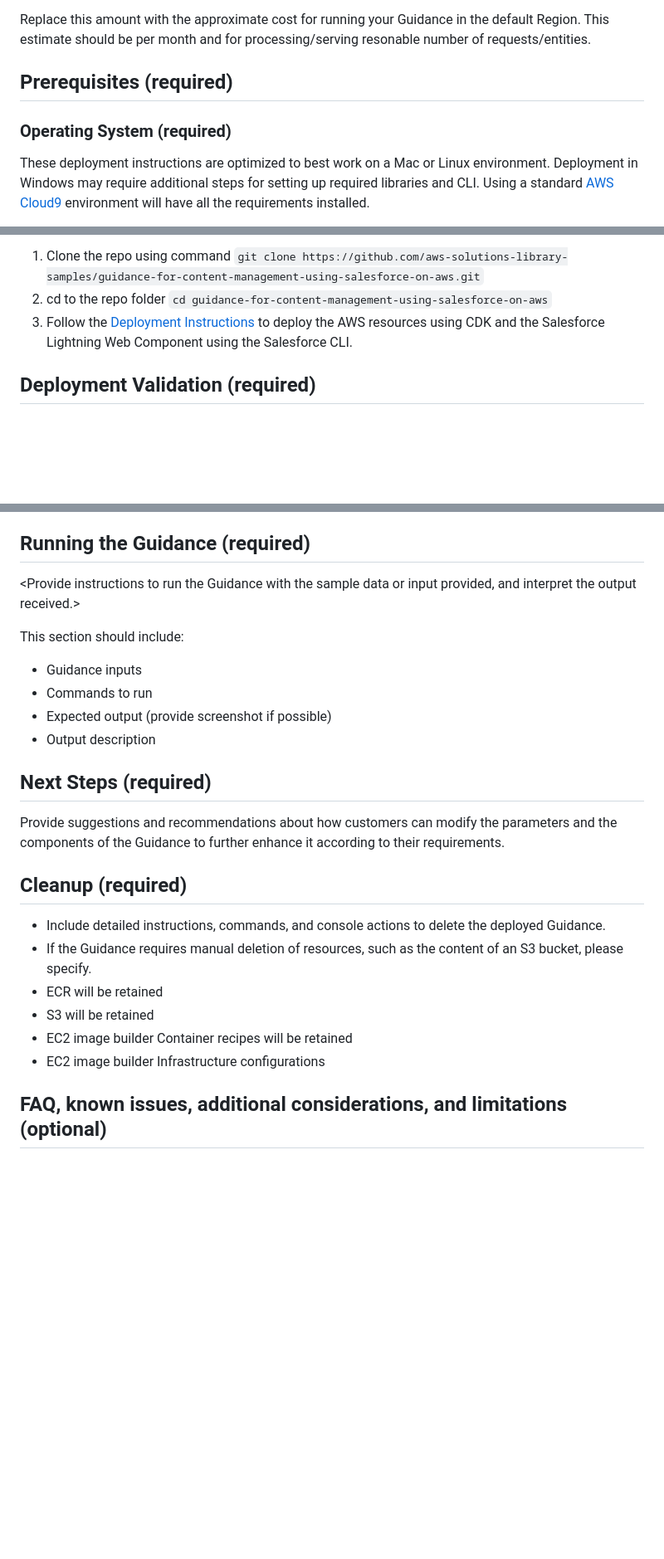
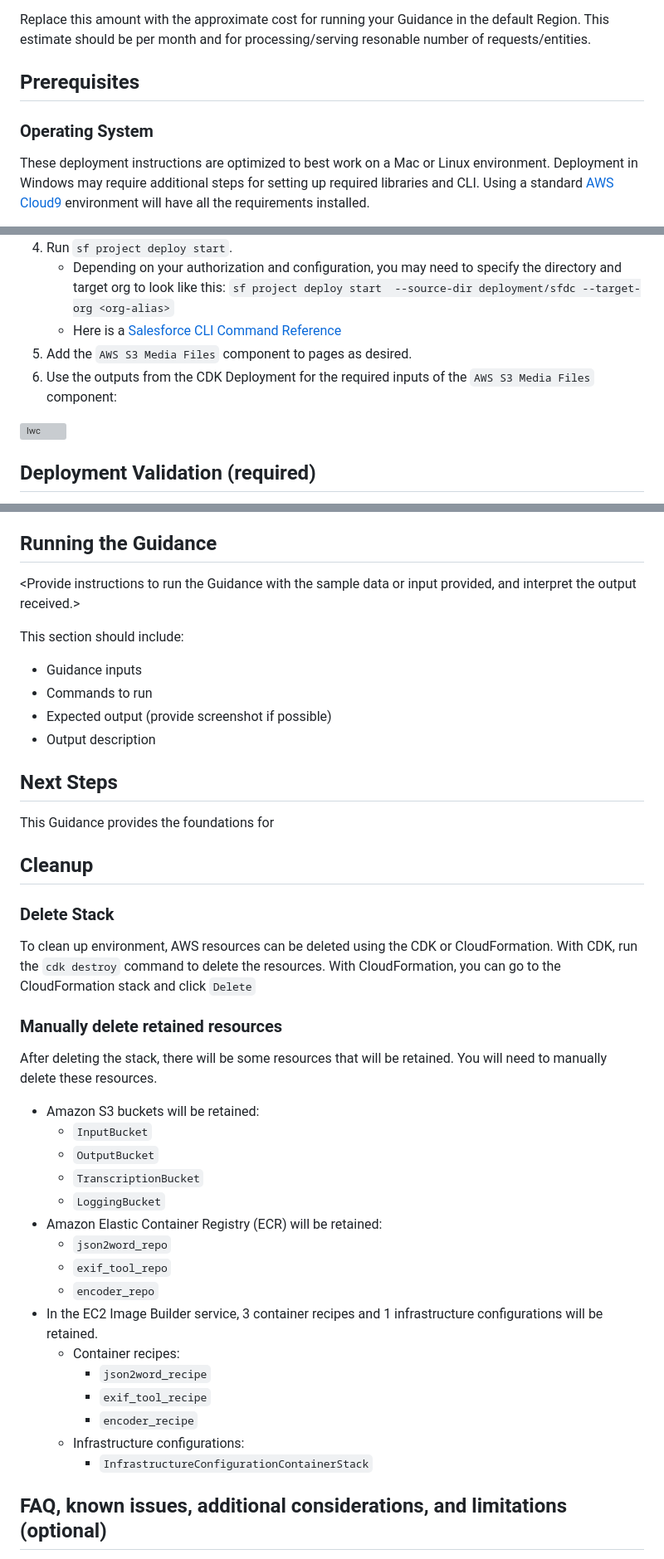
Before and after one commit to aws-solutions-library-samples/guidance-for-content-management-using-salesforce-on-aws, a Markdown page: README.md, 3 parts joined by grey strips. Shown at 83% size. GitHub-like rendering; blank space fills up the shorter version; grey boxes are pictures that could not be loaded.

````diff
--- a/README.md
+++ b/README.md
@@ -45,9 +45,9 @@ _You are responsible for the cost of the AWS services used while running this Gu
 Replace this amount with the approximate cost for running your Guidance in the default Region. This estimate should be per month and for processing/serving resonable number of requests/entities.
 
 
-## Prerequisites (required)
+## Prerequisites
 
-### Operating System (required)
+### Operating System
 These deployment instructions are optimized to best work on a Mac or Linux environment.  Deployment in Windows may require additional steps for setting up required libraries and CLI.
 Using a standard [AWS Cloud9](https://aws.amazon.com/pm/cloud9/) environment will have all the requirements installed.
 - Install Python 3.7 or later including pip and virtualenv
@@ -85,7 +101,11 @@ Using a standard [AWS Cloud9](https://aws.amazon.com/pm/cloud9/) environment wil
 
-1. Clone the repo using command ```git clone https://github.com/aws-solutions-library-samples/guidance-for-content-management-using-salesforce-on-aws.git```
-2. cd to the repo folder ```cd guidance-for-content-management-using-salesforce-on-aws```
-3. Follow the [Deployment Instructions](deployment) to deploy the AWS resources using CDK and the Salesforce Lightning Web Component using the Salesforce CLI.
+4. Run `sf project deploy start`.
+   * Depending on your authorization and configuration, you may need to specify the directory and target org to look like this: `sf project deploy start  --source-dir deployment/sfdc --target-org <org-alias>`
+   * Here is a [Salesforce CLI Command Reference](https://developer.salesforce.com/docs/atlas.en-us.sfdx_cli_reference.meta/sfdx_cli_reference/cli_reference_project_commands_unified.htm#cli_reference_project_deploy_start_unified)
+5. Add the `AWS S3 Media Files` component to pages as desired.
+6. Use the outputs from the CDK Deployment for the required inputs of the `AWS S3 Media Files` component:
+
+<img src="deployment/media-management-solution-cdk/assets/lightning-app-builder.png" alt="lwc" width="600" height="auto">
 
 ## Deployment Validation  (required)
 
@@ -100,7 +120,7 @@ Using a standard [AWS Cloud9](https://aws.amazon.com/pm/cloud9/) environment wil
 
 
 
-## Running the Guidance (required)
+## Running the Guidance
 
 <Provide instructions to run the Guidance with the sample data or input provided, and interpret the output received.>
 
@@ -113,20 +133,31 @@ This section should include:
 
 
 
-## Next Steps (required)
+## Next Steps
 
-Provide suggestions and recommendations about how customers can modify the parameters and the components of the Guidance to further enhance it according to their requirements.
+This Guidance provides the foundations for
 
-
-## Cleanup (required)
-
-- Include detailed instructions, commands, and console actions to delete the deployed Guidance.
-- If the Guidance requires manual deletion of resources, such as the content of an S3 bucket, please specify.
-- ECR will be retained
-- S3 will be retained
-- EC2 image builder Container recipes will be retained
-- EC2 image builder Infrastructure configurations
-
+## Cleanup
+### Delete Stack
+To clean up environment, AWS resources can be deleted using the CDK or CloudFormation. With CDK, run the `cdk destroy` command to delete the resources. With CloudFormation, you can go to the CloudFormation stack and click `Delete`
+### Manually delete retained resources
+After deleting the stack, there will be some resources that will be retained. You will need to manually delete these resources.
+- Amazon S3 buckets will be retained:
+  - `InputBucket`
+  - `OutputBucket`
+  - `TranscriptionBucket`
+  - `LoggingBucket`
+- Amazon Elastic Container Registry (ECR) will be retained:
+  - `json2word_repo`
+  - `exif_tool_repo`
+  - `encoder_repo`
+- In the EC2 Image Builder service, 3 container recipes and 1 infrastructure configurations will be retained.
+  - Container recipes:
+    - `json2word_recipe`
+    - `exif_tool_recipe`
+    - `encoder_recipe`
+  - Infrastructure configurations:
+    - `InfrastructureConfigurationContainerStack`
 
 ## FAQ, known issues, additional considerations, and limitations (optional)
 
````
Also changed, not shown: other parts of README.md (+31 -15 lines).
